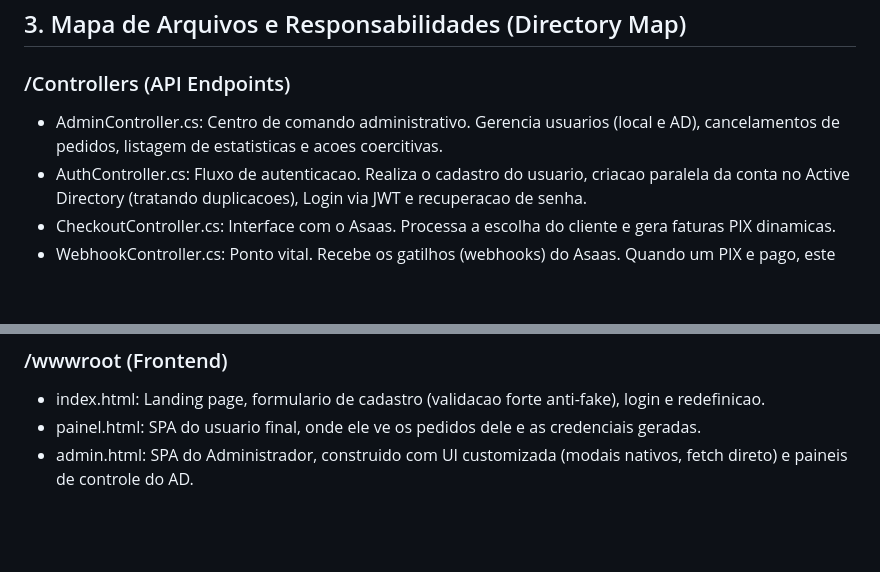
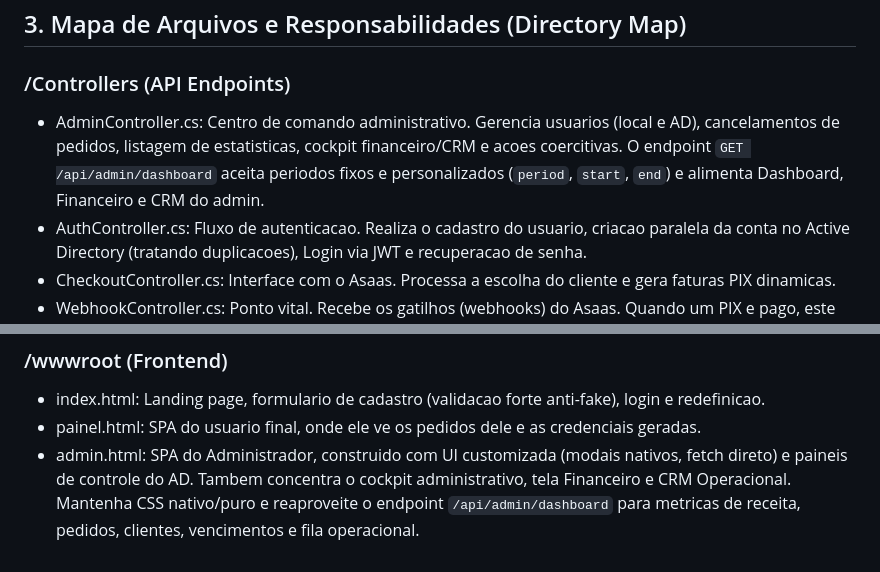
Before and after one commit to natanaelece/phost_website, a Markdown page: rules.md, 2 parts joined by grey strips. Rendered like a GitHub page; blank space fills up the shorter version.

```diff
--- a/rules.md
+++ b/rules.md
@@ -17,7 +17,7 @@ Sempre inicie lendo o arquivo README.md na raiz do projeto. Ele contem detalhes
 ## 3. Mapa de Arquivos e Responsabilidades (Directory Map)
 
 ### /Controllers (API Endpoints)
-- AdminController.cs: Centro de comando administrativo. Gerencia usuarios (local e AD), cancelamentos de pedidos, listagem de estatisticas e acoes coercitivas.
+- AdminController.cs: Centro de comando administrativo. Gerencia usuarios (local e AD), cancelamentos de pedidos, listagem de estatisticas, cockpit financeiro/CRM e acoes coercitivas. O endpoint `GET /api/admin/dashboard` aceita periodos fixos e personalizados (`period`, `start`, `end`) e alimenta Dashboard, Financeiro e CRM do admin.
 - AuthController.cs: Fluxo de autenticacao. Realiza o cadastro do usuario, criacao paralela da conta no Active Directory (tratando duplicacoes), Login via JWT e recuperacao de senha.
 - CheckoutController.cs: Interface com o Asaas. Processa a escolha do cliente e gera faturas PIX dinamicas.
 - WebhookController.cs: Ponto vital. Recebe os gatilhos (webhooks) do Asaas. Quando um PIX e pago, este arquivo e responsavel por aprovar o pedido e disparar a logica que concede acesso ao usuario no Active Directory.
@@ -32,4 +32,4 @@ Sempre inicie lendo o arquivo README.md na raiz do projeto. Ele contem detalhes
 ### /wwwroot (Frontend)
 - index.html: Landing page, formulario de cadastro (validacao forte anti-fake), login e redefinicao.
 - painel.html: SPA do usuario final, onde ele ve os pedidos dele e as credenciais geradas.
-- admin.html: SPA do Administrador, construido com UI customizada (modais nativos, fetch direto) e paineis de controle do AD.
+- admin.html: SPA do Administrador, construido com UI customizada (modais nativos, fetch direto) e paineis de controle do AD. Tambem concentra o cockpit administrativo, tela Financeiro e CRM Operacional. Mantenha CSS nativo/puro e reaproveite o endpoint `/api/admin/dashboard` para metricas de receita, pedidos, clientes, vencimentos e fila operacional.
```
Also changed, not shown: README.md (+31 -0 lines).
